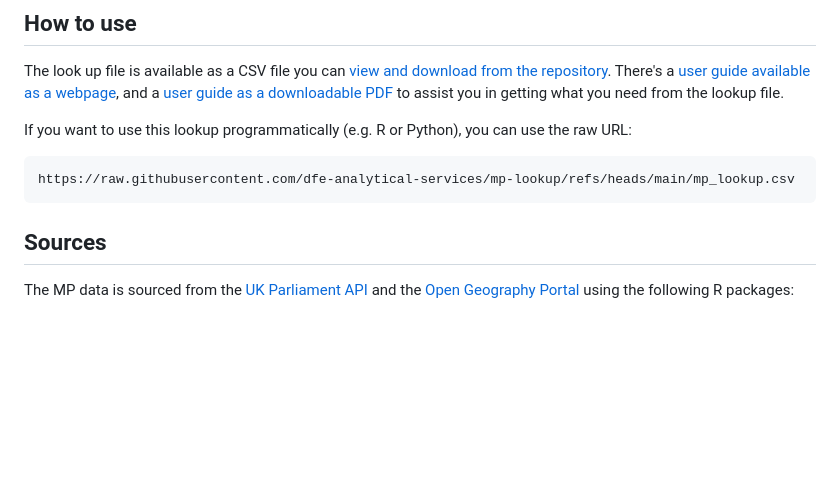
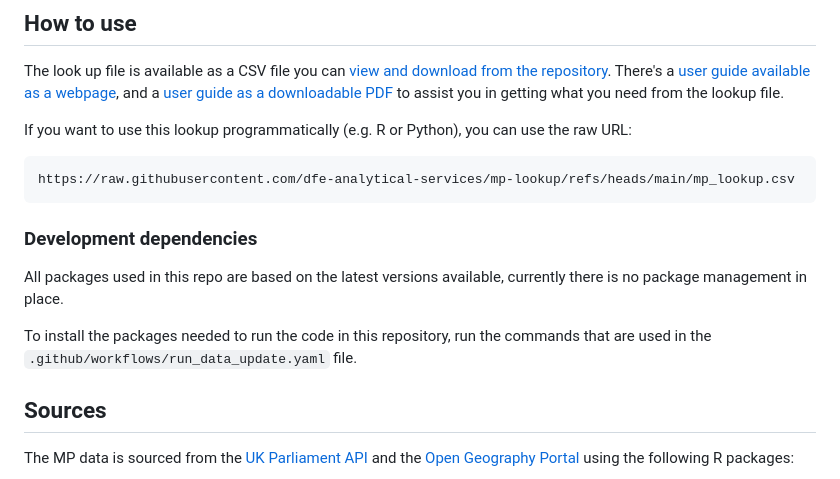
Before and after one commit to dfe-analytical-services/mp-lookup, a Markdown page: README.md, the part around the change. Rendered like a GitHub page; blank space fills up the shorter version.

Commit message:
add note on dependencies to readme

````diff
--- a/README.md
+++ b/README.md
@@ -13,6 +13,12 @@ If you want to use this lookup programmatically (e.g. R or Python), you can use
 ```
 https://raw.githubusercontent.com/dfe-analytical-services/mp-lookup/refs/heads/main/mp_lookup.csv
 ```
+
+### Development dependencies
+
+All packages used in this repo are based on the latest versions available, currently there is no package management in place.
+
+To install the packages needed to run the code in this repository, run the commands that are used in the `.github/workflows/run_data_update.yaml` file.
 
 ## Sources
 
````
